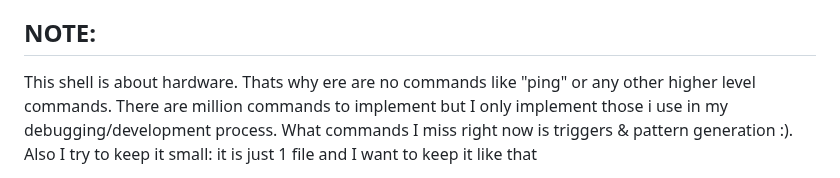
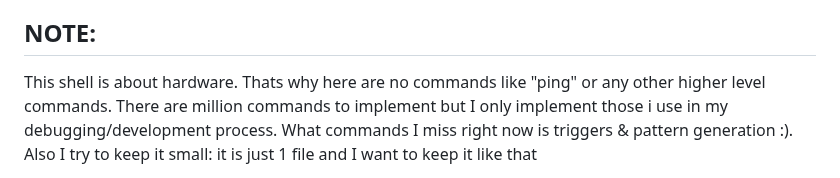
Before and after one commit to vvb333007/espshell, a Markdown page: README.md, the part around the change. GitHub-like rendering.

```diff
--- a/README.md
+++ b/README.md
@@ -80,7 +80,7 @@ ESPShell task stack size of 10kbytes (can be changed see STACKSIZE macro in esps
 
 NOTE:
 -----
-This shell is about hardware. Thats why ere are no commands like "ping" or any other
+This shell is about hardware. Thats why here are no commands like "ping" or any other
 higher level commands. There are million commands to implement but I only implement those
 i use in my debugging/development process. What commands I miss right now is triggers &
 pattern generation :). Also I try to keep it small: it is just 1 file and I want to
```
